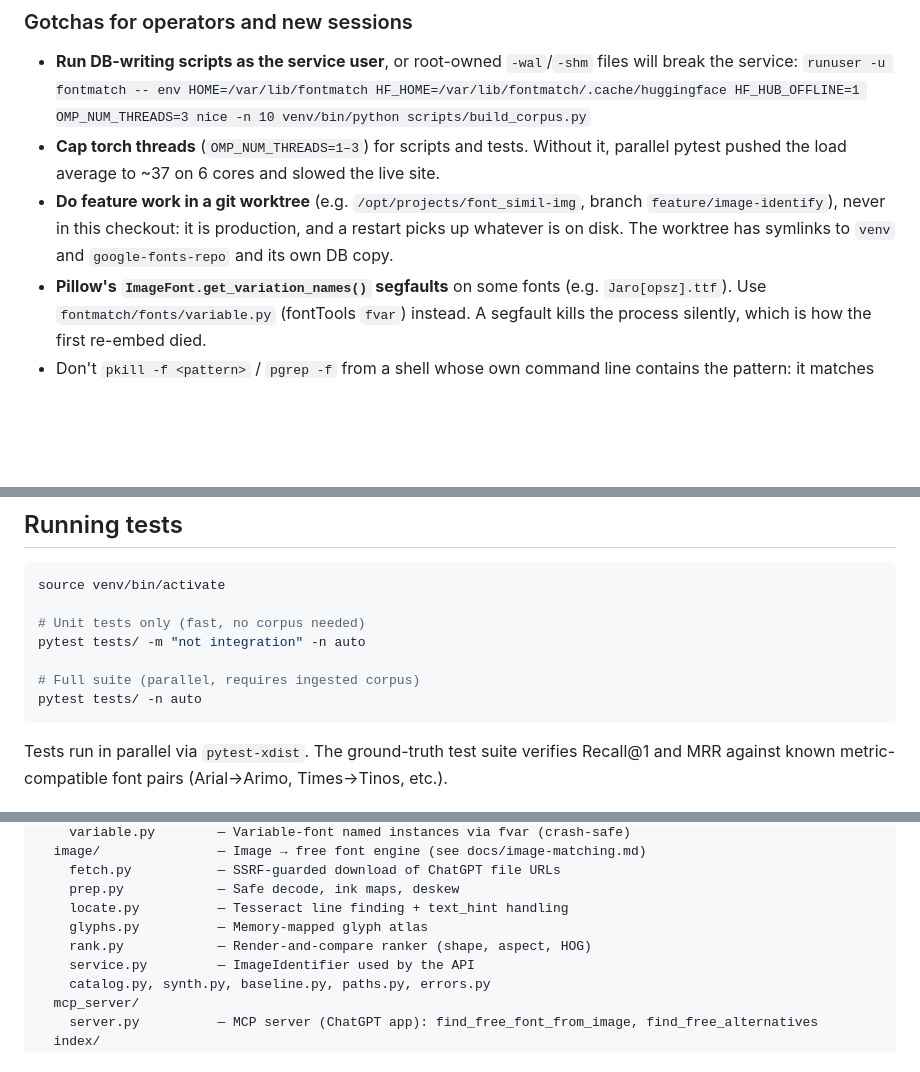
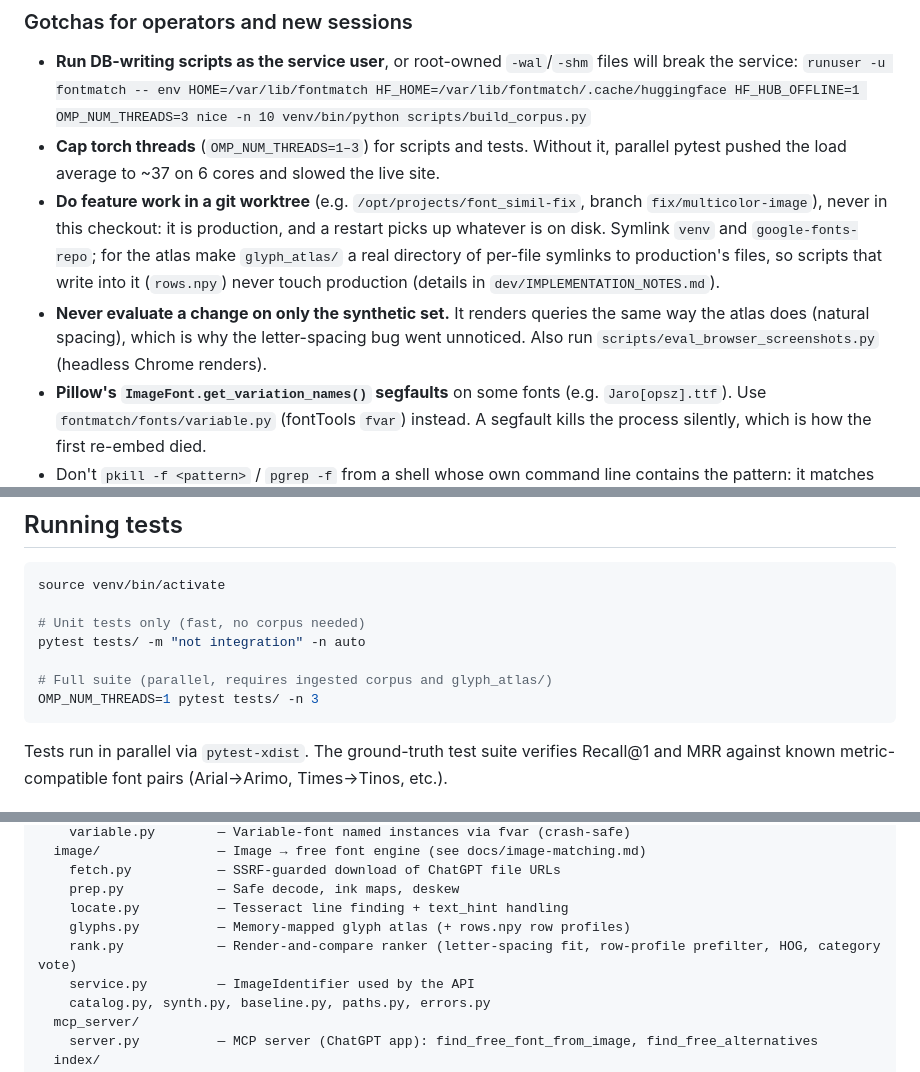
Before and after one commit to hosay/font-simil, a Markdown page: README.md, 3 parts joined by grey strips. Rendered like a GitHub page; blank space fills up the shorter version.

````diff
--- a/README.md
+++ b/README.md
@@ -77,7 +78,8 @@ Fingerprint schema versions: the code only uses rows matching `FINGERPRINT_SCHEM
 - **Run DB-writing scripts as the service user**, or root-owned `-wal`/`-shm` files will break the service:
   `runuser -u fontmatch -- env HOME=/var/lib/fontmatch HF_HOME=/var/lib/fontmatch/.cache/huggingface HF_HUB_OFFLINE=1 OMP_NUM_THREADS=3 nice -n 10 venv/bin/python scripts/build_corpus.py`
 - **Cap torch threads** (`OMP_NUM_THREADS=1–3`) for scripts and tests. Without it, parallel pytest pushed the load average to ~37 on 6 cores and slowed the live site.
-- **Do feature work in a git worktree** (e.g. `/opt/projects/font_simil-img`, branch `feature/image-identify`), never in this checkout: it is production, and a restart picks up whatever is on disk. The worktree has symlinks to `venv` and `google-fonts-repo` and its own DB copy.
+- **Do feature work in a git worktree** (e.g. `/opt/projects/font_simil-fix`, branch `fix/multicolor-image`), never in this checkout: it is production, and a restart picks up whatever is on disk. Symlink `venv` and `google-fonts-repo`; for the atlas make `glyph_atlas/` a real directory of per-file symlinks to production's files, so scripts that write into it (`rows.npy`) never touch production (details in `dev/IMPLEMENTATION_NOTES.md`).
+- **Never evaluate a change on only the synthetic set.** It renders queries the same way the atlas does (natural spacing), which is why the letter-spacing bug went unnoticed. Also run `scripts/eval_browser_screenshots.py` (headless Chrome renders).
 - **Pillow's `ImageFont.get_variation_names()` segfaults** on some fonts (e.g. `Jaro[opsz].ttf`). Use `fontmatch/fonts/variable.py` (fontTools `fvar`) instead. A segfault kills the process silently, which is how the first re-embed died.
 - Don't `pkill -f <pattern>` / `pgrep -f` from a shell whose own command line contains the pattern: it matches itself. Wait on PIDs instead.
 - The server is shared with other projects (b5m, xflippa, wp_links). Two long-running `camoufox` processes were observed at 100% CPU, which makes timing measurements noisy.
@@ -249,8 +251,8 @@ source venv/bin/activate
 # Unit tests only (fast, no corpus needed)
 pytest tests/ -m "not integration" -n auto
 
-# Full suite (parallel, requires ingested corpus)
-pytest tests/ -n auto
+# Full suite (parallel, requires ingested corpus and glyph_atlas/)
+OMP_NUM_THREADS=1 pytest tests/ -n 3
 ```
 
 Tests run in parallel via `pytest-xdist`. The ground-truth test suite verifies Recall@1 and MRR against known metric-compatible font pairs (Arial→Arimo, Times→Tinos, etc.).
@@ -270,8 +272,8 @@ fontmatch/
     fetch.py           — SSRF-guarded download of ChatGPT file URLs
     prep.py            — Safe decode, ink maps, deskew
     locate.py          — Tesseract line finding + text_hint handling
-    glyphs.py          — Memory-mapped glyph atlas
-    rank.py            — Render-and-compare ranker (shape, aspect, HOG)
+    glyphs.py          — Memory-mapped glyph atlas (+ rows.npy row profiles)
+    rank.py            — Render-and-compare ranker (letter-spacing fit, row-profile prefilter, HOG, category vote)
     service.py         — ImageIdentifier used by the API
     catalog.py, synth.py, baseline.py, paths.py, errors.py
   mcp_server/
````
Also changed, not shown: other parts of README.md (+10 -6 lines), dev/IMPLEMENTATION_NOTES.md (added, +186 -0 lines).
